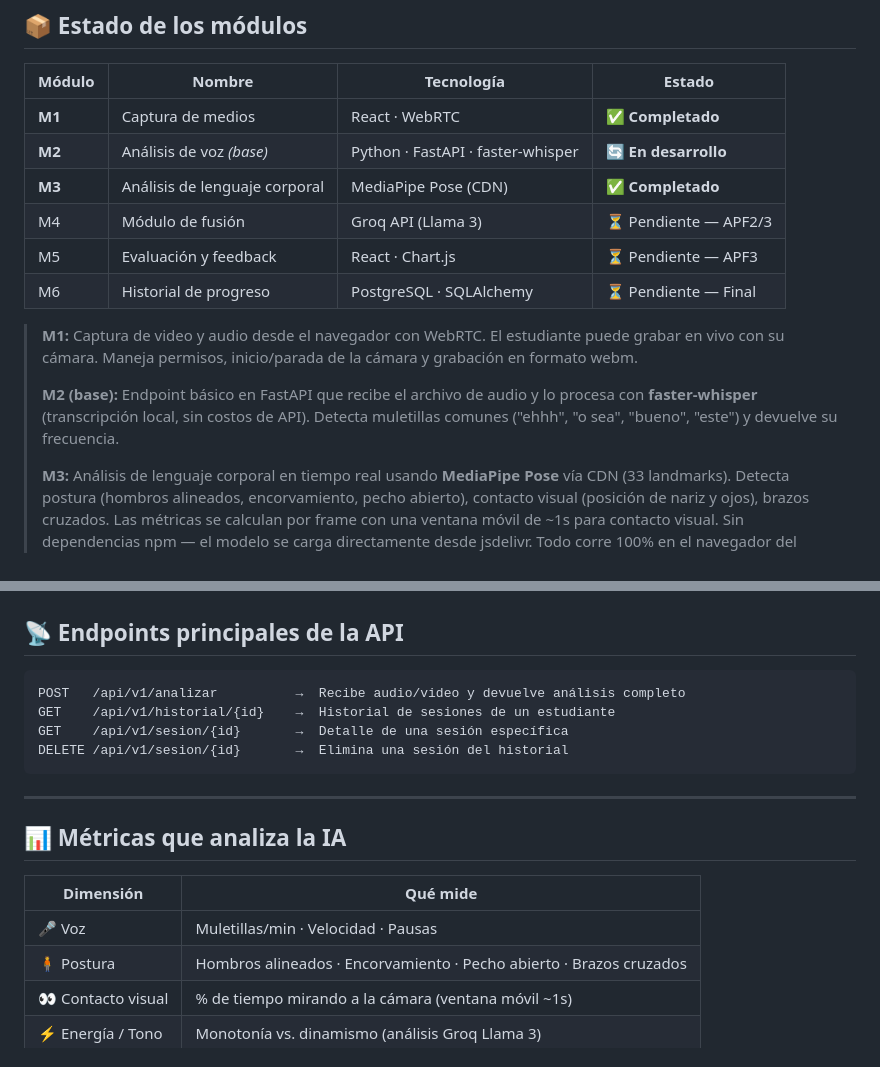
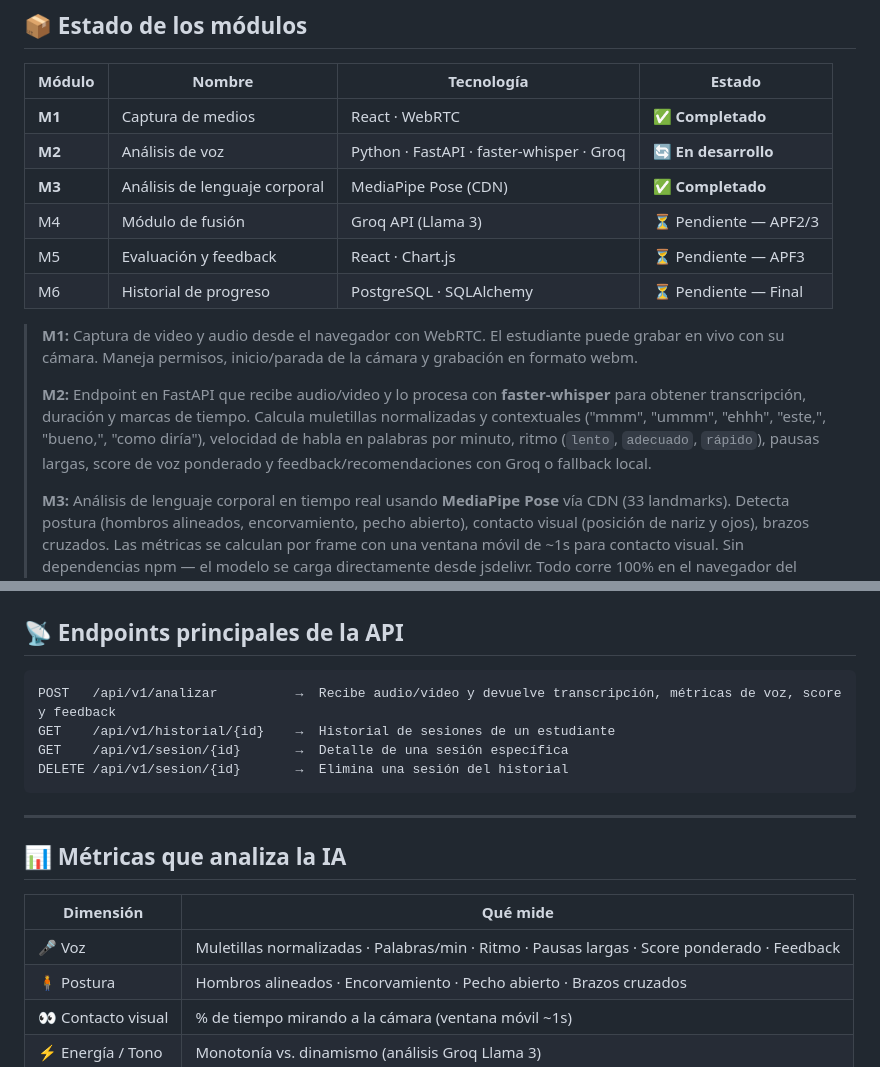
Before and after one commit to milenelopezcruz22-rgb/HablaBienAI, a Markdown page: README.md, 2 parts joined by grey strips. GitHub-like rendering.

Commit message:
docs(m2): actualizacion  de README

````diff
--- a/README.md
+++ b/README.md
@@ -159,7 +159,7 @@ Semana 16-18 ░░░░░░░░░░░░░░████  FINAL · Si
 | Módulo | Nombre | Tecnología | Estado |
 |--------|--------|------------|--------|
 | **M1** | Captura de medios | React · WebRTC | ✅ **Completado** |
-| **M2** | Análisis de voz *(base)* | Python · FastAPI · faster-whisper | 🔄 **En desarrollo** |
+| **M2** | Análisis de voz | Python · FastAPI · faster-whisper · Groq | 🔄 **En desarrollo** |
 | **M3** | Análisis de lenguaje corporal | MediaPipe Pose (CDN) | ✅ **Completado** |
 | M4 | Módulo de fusión | Groq API (Llama 3) | ⏳ Pendiente — APF2/3 |
 | M5 | Evaluación y feedback | React · Chart.js | ⏳ Pendiente — APF3 |
@@ -167,7 +167,7 @@ Semana 16-18 ░░░░░░░░░░░░░░████  FINAL · Si
 
 > **M1:** Captura de video y audio desde el navegador con WebRTC. El estudiante puede grabar en vivo con su cámara. Maneja permisos, inicio/parada de la cámara y grabación en formato webm.
 >
-> **M2 (base):** Endpoint básico en FastAPI que recibe el archivo de audio y lo procesa con **faster-whisper** (transcripción local, sin costos de API). Detecta muletillas comunes ("ehhh", "o sea", "bueno", "este") y devuelve su frecuencia.
+> **M2:** Endpoint en FastAPI que recibe audio/video y lo procesa con **faster-whisper** para obtener transcripción, duración y marcas de tiempo. Calcula muletillas normalizadas y contextuales ("mmm", "ummm", "ehhh", "este,", "bueno,", "como diría"), velocidad de habla en palabras por minuto, ritmo (`lento`, `adecuado`, `rápido`), pausas largas, score de voz ponderado y feedback/recomendaciones con Groq o fallback local.
 >
 > **M3:** Análisis de lenguaje corporal en tiempo real usando **MediaPipe Pose** vía CDN (33 landmarks). Detecta postura (hombros alineados, encorvamiento, pecho abierto), contacto visual (posición de nariz y ojos), brazos cruzados. Las métricas se calculan por frame con una ventana móvil de ~1s para contacto visual. Sin dependencias npm — el modelo se carga directamente desde jsdelivr. Todo corre 100% en el navegador del cliente.
 >
@@ -217,7 +217,7 @@ La API en `http://localhost:8000/docs`
 ## 📡 Endpoints principales de la API
 
 ```
-POST   /api/v1/analizar          →  Recibe audio/video y devuelve análisis completo
+POST   /api/v1/analizar          →  Recibe audio/video y devuelve transcripción, métricas de voz, score y feedback
 GET    /api/v1/historial/{id}    →  Historial de sesiones de un estudiante
 GET    /api/v1/sesion/{id}       →  Detalle de una sesión específica
 DELETE /api/v1/sesion/{id}       →  Elimina una sesión del historial
@@ -229,7 +229,7 @@ DELETE /api/v1/sesion/{id}       →  Elimina una sesión del historial
 
 | Dimensión | Qué mide |
 |-----------|----------|
-| 🎤 Voz | Muletillas/min · Velocidad · Pausas |
+| 🎤 Voz | Muletillas normalizadas · Palabras/min · Ritmo · Pausas largas · Score ponderado · Feedback |
 | 🧍 Postura | Hombros alineados · Encorvamiento · Pecho abierto · Brazos cruzados |
 | 👀 Contacto visual | % de tiempo mirando a la cámara (ventana móvil ~1s) |
 | ⚡ Energía / Tono | Monotonía vs. dinamismo (análisis Groq Llama 3) |
````
